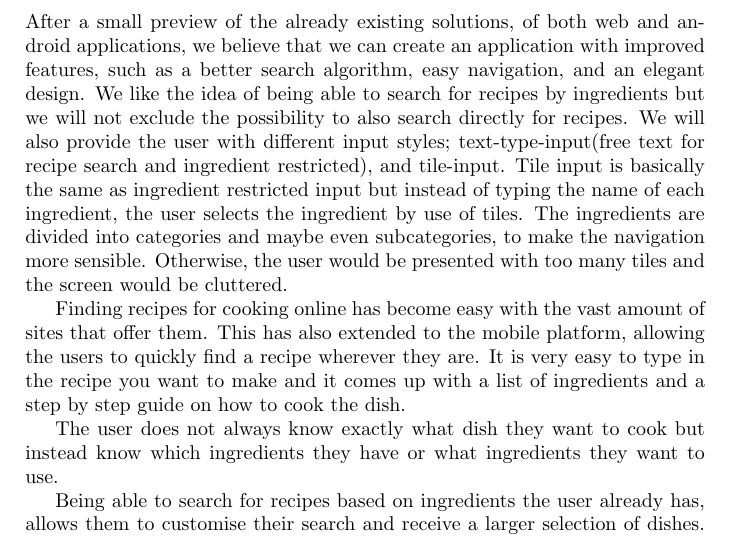
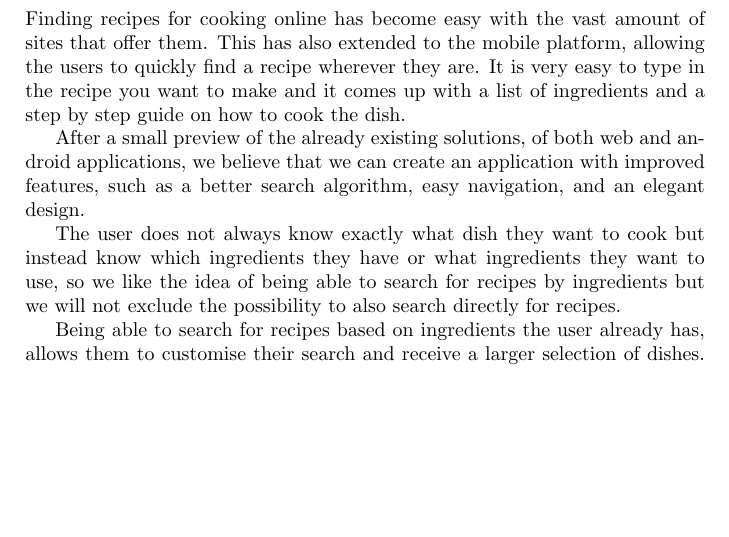
Before and after one commit to figa12/food-report, a LaTeX thesis (master.tex, which reads tex/problem_definition.tex): part of page 20 of 89, cut so that both start at the same text, the shorter picture padded with empty space. Compiled offline with pdfLaTeX.

Commit message:
Problem fix

```diff
--- a/tex/problem_definition.tex
+++ b/tex/problem_definition.tex
@@ -1,10 +1,10 @@
 \section{Problem definition}\label{sec:probdef}
-
-After a small preview of the already existing solutions, of both web and android applications, we believe that we can create an application with improved features, such as a better search algorithm, easy navigation, and an elegant design. We like the idea of being able to search for recipes by ingredients but we will not exclude the possibility to also search directly for recipes. We will also provide the user with different input styles; text-type-input(free text for recipe search and ingredient restricted), and tile-input. Tile input is basically the same as ingredient restricted input but instead of typing the name of each ingredient, the user selects the ingredient by use of tiles. The ingredients are divided into categories and maybe even subcategories, to make the navigation more sensible. Otherwise, the user would be presented with too many tiles and the screen would be cluttered.
 
 Finding recipes for cooking online has become easy with the vast amount of sites that offer them. This has also extended to the mobile platform, allowing the users to quickly find a recipe wherever they are. It is very easy to type in the recipe you want to make and it comes up with a list of ingredients and a step by step guide on how to cook the dish.
 
-The user does not always know exactly what dish they want to cook but instead know which ingredients they have or what ingredients they want to use.
+After a small preview of the already existing solutions, of both web and android applications, we believe that we can create an application with improved features, such as a better search algorithm, easy navigation, and an elegant design.
+
+The user does not always know exactly what dish they want to cook but instead know which ingredients they have or what ingredients they want to use, so we like the idea of being able to search for recipes by ingredients but we will not exclude the possibility to also search directly for recipes.
 
 Being able to search for recipes based on ingredients the user already has, allows them to customise their search and receive a larger selection of dishes. It allows them to search based on items they already have in their kitchen, or based on items they know are about to go bad and they need to use. The user could also be in a situation where they see something on sale at the supermarket and quickly need to find out what dishes they can make using this ingredient.
 
```
